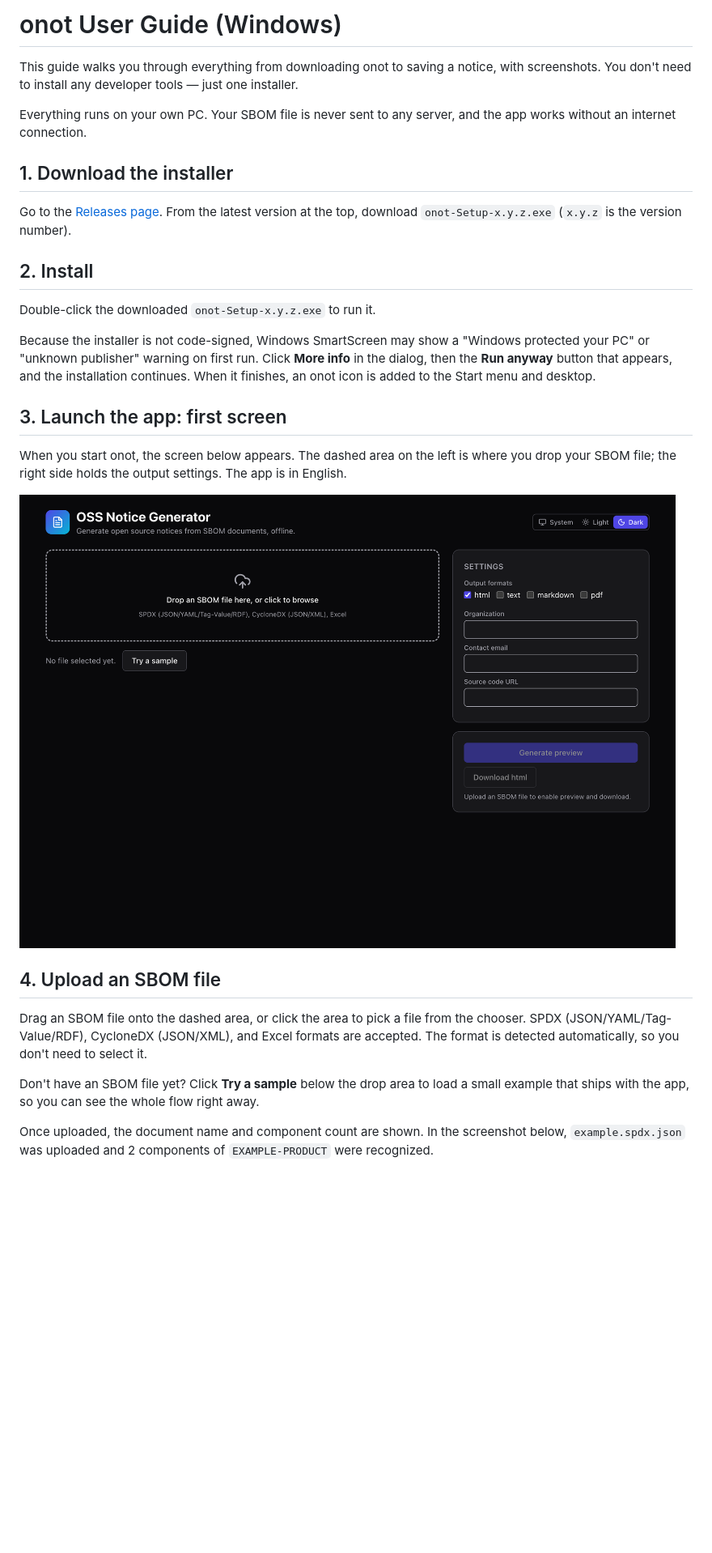
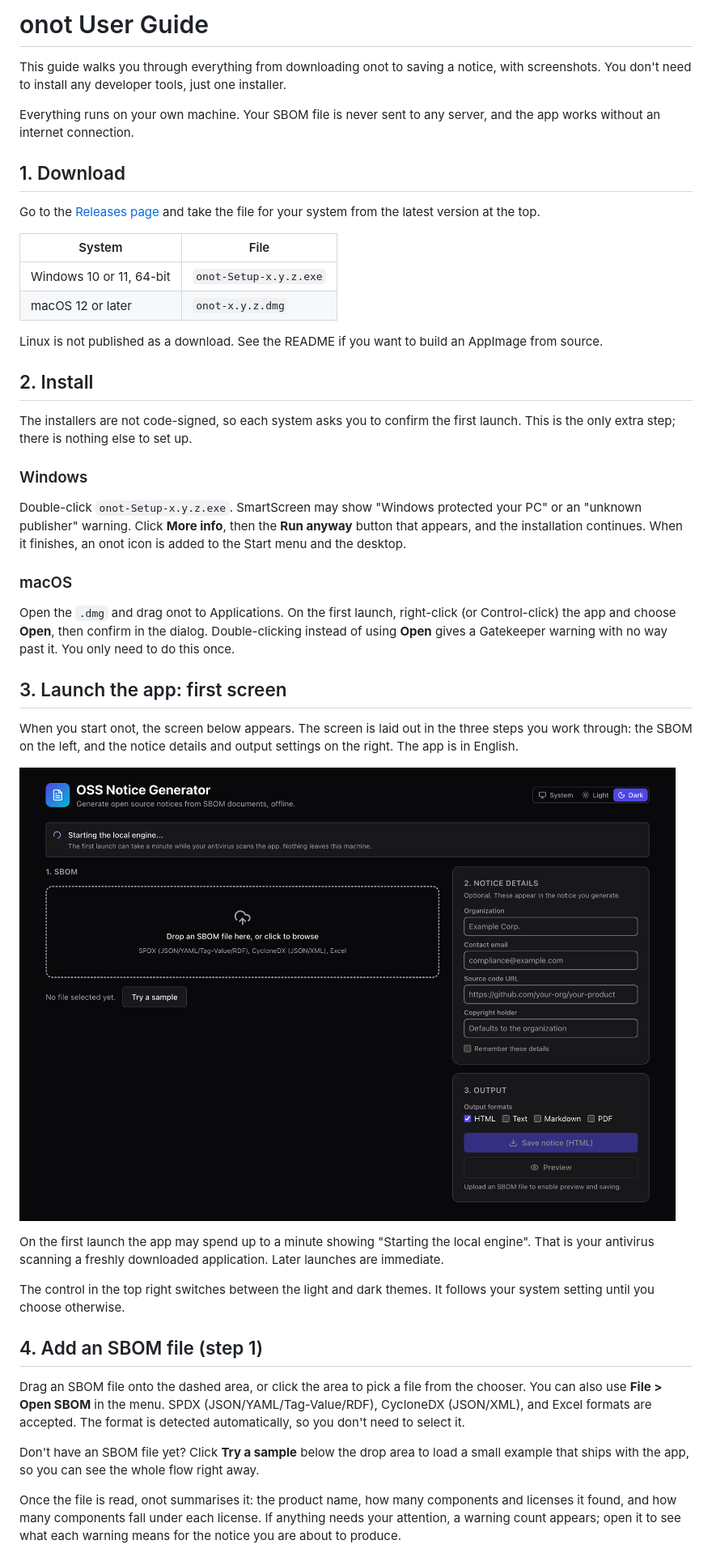
Before and after one commit to sktelecom/onot, a Markdown page: docs/USER_GUIDE.md, the part around one of its changes. Shown at 81% size. Rendered like a GitHub page; pictures changed too: docs/images/01-home.png; blank space fills up the shorter version.

```diff
--- a/docs/USER_GUIDE.md
+++ b/docs/USER_GUIDE.md
@@ -1,45 +1,70 @@
-# onot User Guide (Windows)
+# onot User Guide
 
 This guide walks you through everything from downloading onot to saving a notice,
-with screenshots. You don't need to install any developer tools — just one installer.
+with screenshots. You don't need to install any developer tools, just one installer.
 
-Everything runs on your own PC. Your SBOM file is never sent to any server, and the
-app works without an internet connection.
+Everything runs on your own machine. Your SBOM file is never sent to any server, and
+the app works without an internet connection.
 
-## 1. Download the installer
+## 1. Download
 
-Go to the [Releases page](https://github.com/sktelecom/onot/releases). From the
-latest version at the top, download `onot-Setup-x.y.z.exe` (`x.y.z` is the version
-number).
+Go to the [Releases page](https://github.com/sktelecom/onot/releases) and take the
+file for your system from the latest version at the top.
+
+| System | File |
+|--|--|
+| Windows 10 or 11, 64-bit | `onot-Setup-x.y.z.exe` |
+| macOS 12 or later | `onot-x.y.z.dmg` |
+
+Linux is not published as a download. See the README if you want to build an AppImage
+from source.
 
 ## 2. Install
 
-Double-click the downloaded `onot-Setup-x.y.z.exe` to run it.
+The installers are not code-signed, so each system asks you to confirm the first
+launch. This is the only extra step; there is nothing else to set up.
 
-Because the installer is not code-signed, Windows SmartScreen may show a
-"Windows protected your PC" or "unknown publisher" warning on first run. Click
-**More info** in the dialog, then the **Run anyway** button that appears, and the
-installation continues. When it finishes, an onot icon is added to the Start menu
-and desktop.
+### Windows
+
+Double-click `onot-Setup-x.y.z.exe`. SmartScreen may show "Windows protected your PC"
+or an "unknown publisher" warning. Click **More info**, then the **Run anyway** button
+that appears, and the installation continues. When it finishes, an onot icon is added
+to the Start menu and the desktop.
+
+### macOS
+
+Open the `.dmg` and drag onot to Applications. On the first launch, right-click (or
+Control-click) the app and choose **Open**, then confirm in the dialog. Double-clicking
+instead of using **Open** gives a Gatekeeper warning with no way past it. You only need
+to do this once.
 
 ## 3. Launch the app: first screen
 
-When you start onot, the screen below appears. The dashed area on the left is where
-you drop your SBOM file; the right side holds the output settings. The app is in
-English.
+When you start onot, the screen below appears. The screen is laid out in the three
+steps you work through: the SBOM on the left, and the notice details and output
+settings on the right. The app is in English.
 
 ![onot first screen](images/01-home.png)
 
-## 4. Upload an SBOM file
+On the first launch the app may spend up to a minute showing "Starting the local
+engine". That is your antivirus scanning a freshly downloaded application. Later
+launches are immediate.
+
+The control in the top right switches between the light and dark themes. It follows
+your system setting until you choose otherwise.
+
+## 4. Add an SBOM file (step 1)
 
 Drag an SBOM file onto the dashed area, or click the area to pick a file from the
-chooser. SPDX (JSON/YAML/Tag-Value/RDF), CycloneDX (JSON/XML), and Excel formats are
-accepted. The format is detected automatically, so you don't need to select it.
+chooser. You can also use **File > Open SBOM** in the menu. SPDX
+(JSON/YAML/Tag-Value/RDF), CycloneDX (JSON/XML), and Excel formats are accepted. The
+format is detected automatically, so you don't need to select it.
 
-Don't have an SBOM file yet? Click **Try a sample** below the drop area to load a
-small example that ships with the app, so you can see the whole flow right away.
+Don't have an SBOM file yet? Click **Try a sample** below the drop area to load a small
+example that ships with the app, so you can see the whole flow right away.
 
-Once uploaded, the document name and component count are shown. In the screenshot
-below, `example.spdx.json` was uploaded and 2 components of `EXAMPLE-PRODUCT` were
-recognized.
+Once the file is read, onot summarises it: the product name, how many components and
+licenses it found, and how many components fall under each license. If anything needs
+your attention, a warning count appears; open it to see what each warning means for the
+notice you are about to produce.
 
```
Also changed, not shown: other parts of docs/USER_GUIDE.md (+34 -29 lines), CHANGELOG.md (+31 -0 lines), README.md (+25 -8 lines), docs/images/02-uploaded.png, docs/images/03-settings.png, docs/images/04-preview.png, 1 other file.
